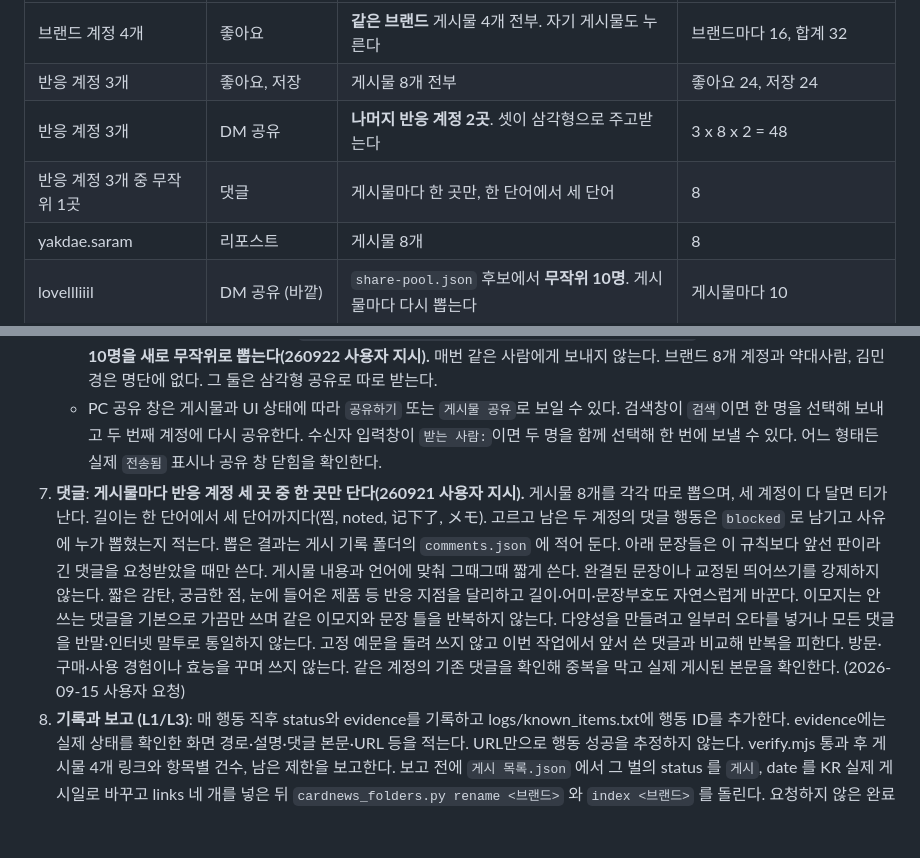
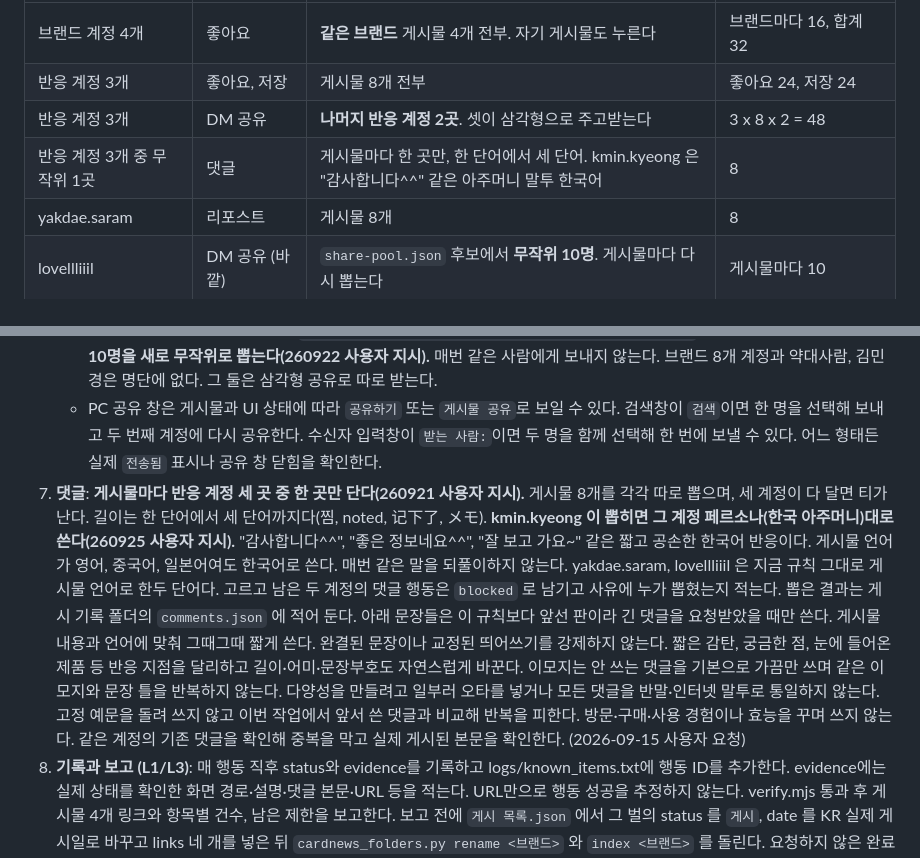
Before and after one commit to yeohj0710/ops, a Markdown page: manuals/pharmacy-sns-publish/MANUAL.md, 2 parts joined by grey strips. Rendered like a GitHub page; blank space fills up the shorter version.

Commit message:
pharmacy-sns-publish: kmin.kyeong 랜덤 댓글은 아주머니 페르소나 한국어(감사합니다^^ 류)
Co-Authored-By: Claude Opus 5.5 <noreply@anthropic.com>

```diff
--- a/manuals/pharmacy-sns-publish/MANUAL.md
+++ b/manuals/pharmacy-sns-publish/MANUAL.md
@@ -39,7 +39,7 @@
 | 브랜드 계정 4개 | 좋아요 | **같은 브랜드** 게시물 4개 전부. 자기 게시물도 누른다 | 브랜드마다 16, 합계 32 |
 | 반응 계정 3개 | 좋아요, 저장 | 게시물 8개 전부 | 좋아요 24, 저장 24 |
 | 반응 계정 3개 | DM 공유 | **나머지 반응 계정 2곳**. 셋이 삼각형으로 주고받는다 | 3 x 8 x 2 = 48 |
-| 반응 계정 3개 중 무작위 1곳 | 댓글 | 게시물마다 한 곳만, 한 단어에서 세 단어 | 8 |
+| 반응 계정 3개 중 무작위 1곳 | 댓글 | 게시물마다 한 곳만, 한 단어에서 세 단어. kmin.kyeong 은 "감사합니다^^" 같은 아주머니 말투 한국어 | 8 |
 | yakdae.saram | 리포스트 | 게시물 8개 | 8 |
 | lovellliiil | DM 공유 (바깥) | `share-pool.json` 후보에서 **무작위 10명**. 게시물마다 다시 뽑는다 | 게시물마다 10 |
 | 미미팜 브랜드 계정 4개 | **게시자 댓글** 달고 고정 | 자기 게시물, 게시 직후. 아래 "게시자 댓글" 절 | 4 (미미팜만) |
@@ -124,7 +124,7 @@
    - DM 공유는 브랜드 하나만 시켰어도 그 브랜드 4개에 대해 세 계정이 삼각형으로 주고받는다(3 x 4 x 2 = 24건). 두 브랜드면 48건이다.
    - **lovellliiil 은 바깥으로도 보낸다.** `<OPS>/manuals/pharmacy-sns-publish/share-pool.json` 의 후보 명단에서 **게시물마다 10명을 새로 무작위로 뽑는다(260922 사용자 지시).** 매번 같은 사람에게 보내지 않는다. 브랜드 8개 계정과 약대사람, 김민경은 명단에 없다. 그 둘은 삼각형 공유로 따로 받는다.
    - PC 공유 창은 게시물과 UI 상태에 따라 `공유하기` 또는 `게시물 공유`로 보일 수 있다. 검색창이 `검색`이면 한 명을 선택해 보내고 두 번째 계정에 다시 공유한다. 수신자 입력창이 `받는 사람:`이면 두 명을 함께 선택해 한 번에 보낼 수 있다. 어느 형태든 실제 `전송됨` 표시나 공유 창 닫힘을 확인한다.
-7. **댓글**: **게시물마다 반응 계정 세 곳 중 한 곳만 단다(260921 사용자 지시).** 게시물 8개를 각각 따로 뽑으며, 세 계정이 다 달면 티가 난다. 길이는 한 단어에서 세 단어까지다(찜, noted, 记下了, メモ). 고르고 남은 두 계정의 댓글 행동은 `blocked` 로 남기고 사유에 누가 뽑혔는지 적는다. 뽑은 결과는 게시 기록 폴더의 `comments.json` 에 적어 둔다. 아래 문장들은 이 규칙보다 앞선 판이라 긴 댓글을 요청받았을 때만 쓴다. 게시물 내용과 언어에 맞춰 그때그때 짧게 쓴다. 완결된 문장이나 교정된 띄어쓰기를 강제하지 않는다. 짧은 감탄, 궁금한 점, 눈에 들어온 제품 등 반응 지점을 달리하고 길이·어미·문장부호도 자연스럽게 바꾼다. 이모지는 안 쓰는 댓글을 기본으로 가끔만 쓰며 같은 이모지와 문장 틀을 반복하지 않는다. 다양성을 만들려고 일부러 오타를 넣거나 모든 댓글을 반말·인터넷 말투로 통일하지 않는다. 고정 예문을 돌려 쓰지 않고 이번 작업에서 앞서 쓴 댓글과 비교해 반복을 피한다. 방문·구매·사용 경험이나 효능을 꾸며 쓰지 않는다. 같은 계정의 기존 댓글을 확인해 중복을 막고 실제 게시된 본문을 확인한다. (2026-09-15 사용자 요청)
+7. **댓글**: **게시물마다 반응 계정 세 곳 중 한 곳만 단다(260921 사용자 지시).** 게시물 8개를 각각 따로 뽑으며, 세 계정이 다 달면 티가 난다. 길이는 한 단어에서 세 단어까지다(찜, noted, 记下了, メモ). **kmin.kyeong 이 뽑히면 그 계정 페르소나(한국 아주머니)대로 쓴다(260925 사용자 지시).** "감사합니다^^", "좋은 정보네요^^", "잘 보고 가요~" 같은 짧고 공손한 한국어 반응이다. 게시물 언어가 영어, 중국어, 일본어여도 한국어로 쓴다. 매번 같은 말을 되풀이하지 않는다. yakdae.saram, lovellliiil 은 지금 규칙 그대로 게시물 언어로 한두 단어다. 고르고 남은 두 계정의 댓글 행동은 `blocked` 로 남기고 사유에 누가 뽑혔는지 적는다. 뽑은 결과는 게시 기록 폴더의 `comments.json` 에 적어 둔다. 아래 문장들은 이 규칙보다 앞선 판이라 긴 댓글을 요청받았을 때만 쓴다. 게시물 내용과 언어에 맞춰 그때그때 짧게 쓴다. 완결된 문장이나 교정된 띄어쓰기를 강제하지 않는다. 짧은 감탄, 궁금한 점, 눈에 들어온 제품 등 반응 지점을 달리하고 길이·어미·문장부호도 자연스럽게 바꾼다. 이모지는 안 쓰는 댓글을 기본으로 가끔만 쓰며 같은 이모지와 문장 틀을 반복하지 않는다. 다양성을 만들려고 일부러 오타를 넣거나 모든 댓글을 반말·인터넷 말투로 통일하지 않는다. 고정 예문을 돌려 쓰지 않고 이번 작업에서 앞서 쓴 댓글과 비교해 반복을 피한다. 방문·구매·사용 경험이나 효능을 꾸며 쓰지 않는다. 같은 계정의 기존 댓글을 확인해 중복을 막고 실제 게시된 본문을 확인한다. (2026-09-15 사용자 요청)
 8. **기록과 보고 (L1/L3)**: 매 행동 직후 status와 evidence를 기록하고 logs/known_items.txt에 행동 ID를 추가한다. evidence에는 실제 상태를 확인한 화면 경로·설명·댓글 본문·URL 등을 적는다. URL만으로 행동 성공을 추정하지 않는다. verify.mjs 통과 후 게시물 4개 링크와 항목별 건수, 남은 제한을 보고한다. 보고 전에 `게시 목록.json` 에서 그 벌의 status 를 `게시`, date 를 KR 실제 게시일로 바꾸고 links 네 개를 넣은 뒤 `cardnews_folders.py rename <브랜드>` 와 `index <브랜드>` 를 돌린다. 요청하지 않은 완료 DM은 보내지 않는다. 자신이 연 탭만 닫고 시작 계정으로 복귀한다.
 
 ## 산출물과 명령
```
